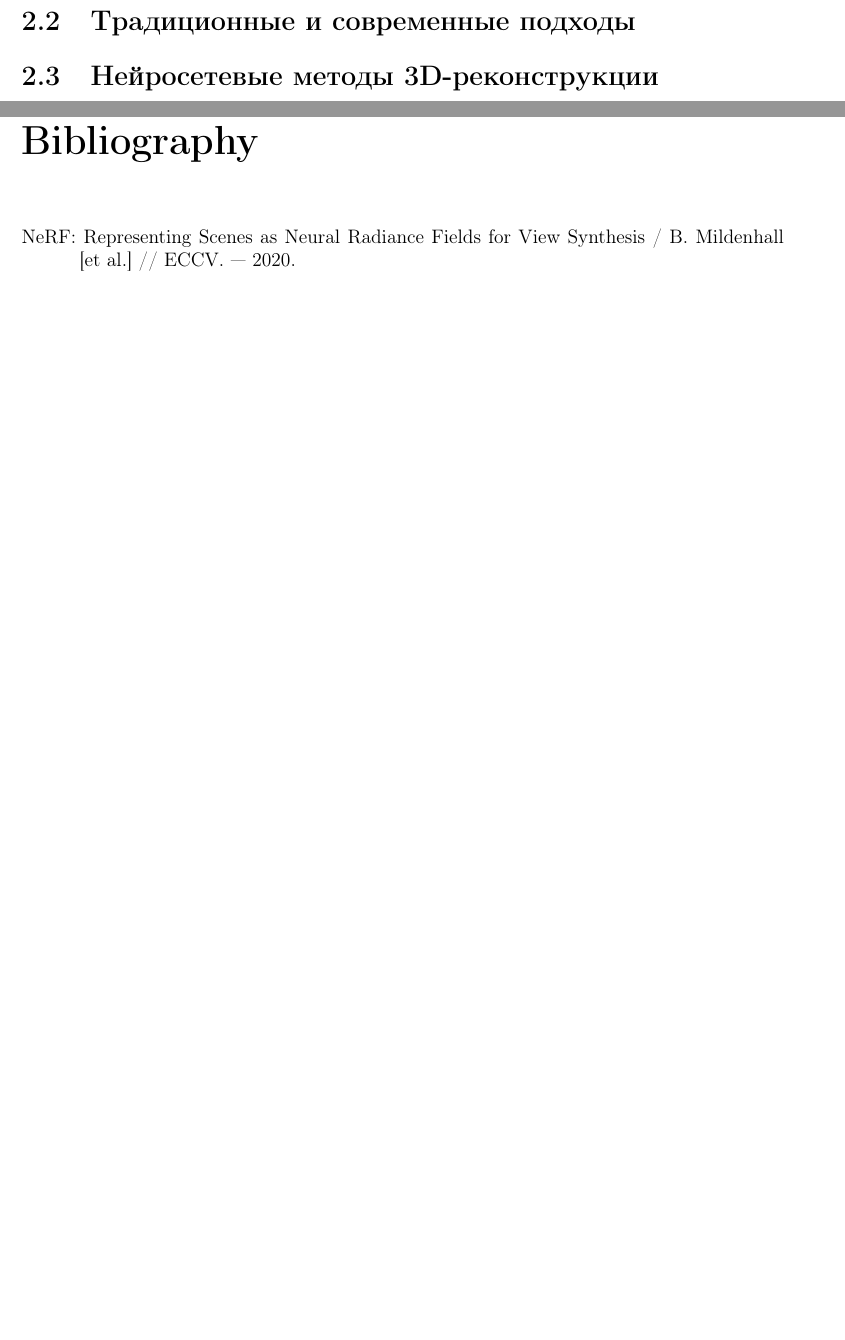
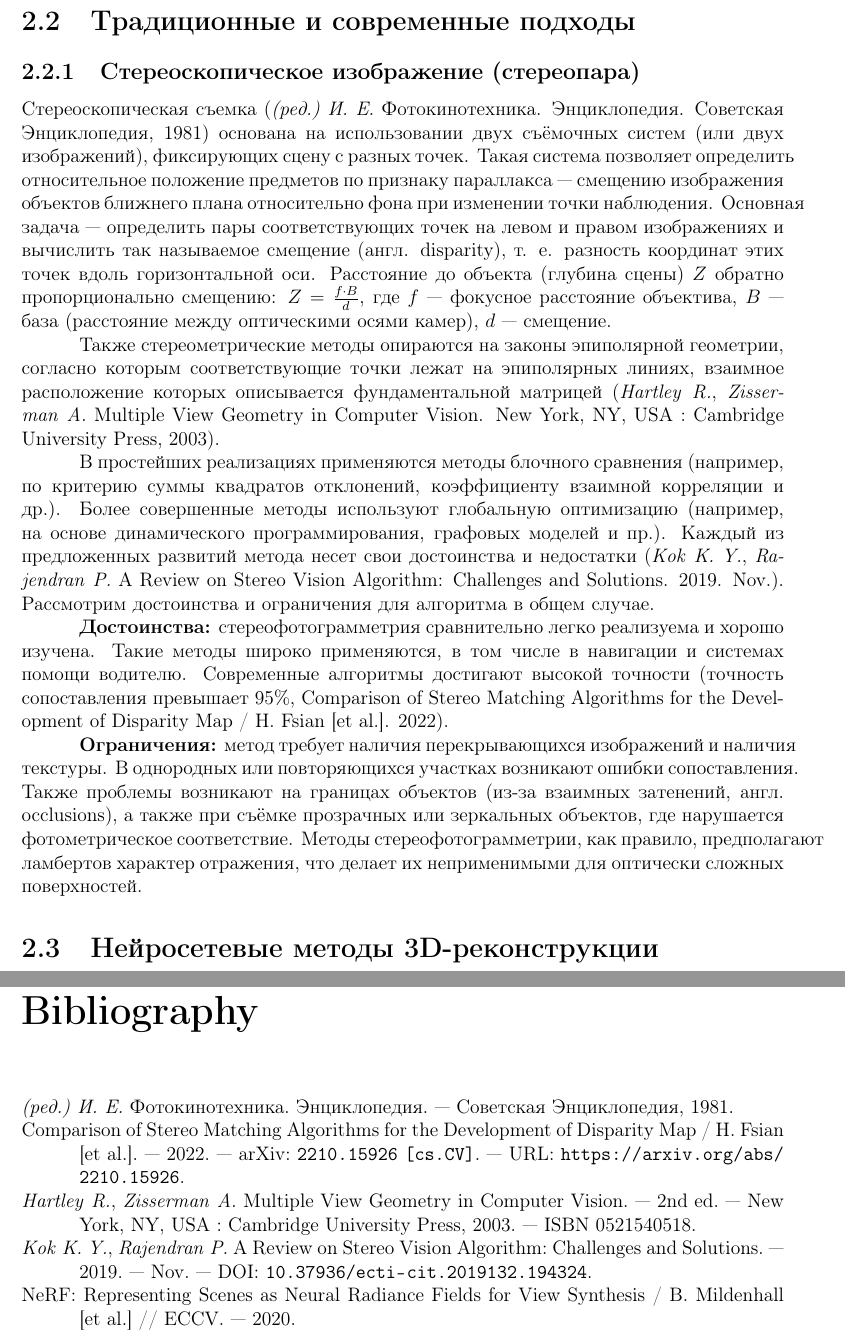
Before and after one commit to SherAndrei/3d-reconstruction, a LaTeX thesis (Thesis/main.tex, which reads Thesis/02-methods-review.tex): two parts of pages 6 and 12 of 13, joined at a grey line, cut so that both start at the same text, the shorter picture padded with empty space. Compiled offline with pdfLaTeX.

Commit message:
02-methods-review: add description for stereo vision

```diff
--- a/Thesis/02-methods-review.tex
+++ b/Thesis/02-methods-review.tex
@@ -36,4 +36,44 @@
 частичной потери исходных данных.
 
 \section{Традиционные и современные подходы}
+
+\subsection{Стереоскопическое изображение (стереопара)}
+
+Стереоскопическая съемка (\cite{ussr1981phototech}) основана на использовании
+двух съёмочных систем (или двух изображений), фиксирующих сцену с разных точек.
+Такая система позволяет определить относительное положение предметов по признаку
+параллакса — смещению изображения объектов ближнего плана относительно фона при
+изменении точки наблюдения.  Основная задача — определить пары соответствующих
+точек на левом и правом изображениях и вычислить так называемое смещение (англ.
+disparity), т. е.  разность координат этих точек вдоль горизонтальной оси.
+Расстояние до объекта (глубина сцены) $Z$ обратно пропорционально смещению: $Z =
+\frac{f \cdot B}{d}$, где $f$ — фокусное расстояние объектива, $B$ — база
+(расстояние между оптическими осями камер), $d$ — смещение.
+
+Также стереометрические методы опираются на законы эпиполярной геометрии,
+согласно которым соответствующие точки лежат на эпиполярных линиях, взаимное
+расположение которых описывается фундаментальной матрицей (\cite{Hartley:2003:MVG:861369}).
+
+В простейших реализациях применяются методы блочного сравнения (например, по
+критерию суммы квадратов отклонений, коэффициенту взаимной корреляции и др.).
+Более совершенные методы используют глобальную оптимизацию (например, на основе
+динамического программирования, графовых моделей и пр.). Каждый из предложенных
+развитий метода несет свои достоинства и недостатки
+(\cite{kok2019reviewonsterevision}). Рассмотрим достоинства и ограничения
+для алгоритма в общем случае.
+
+\textbf{Достоинства:} стереофотограмметрия сравнительно легко реализуема и
+хорошо изучена. Такие методы широко применяются, в том числе в навигации и
+системах помощи водителю. Современные алгоритмы достигают высокой точности
+(точность сопоставления превышает 95\%,
+\cite{fsian2022comparisonstereomatchingalgorithms}).
+
+\textbf{Ограничения:} метод требует наличия перекрывающихся изображений и
+наличия текстуры. В однородных или повторяющихся участках возникают ошибки
+сопоставления. Также проблемы возникают на границах объектов (из-за взаимных
+затенений, англ. occlusions), а также при съёмке прозрачных или зеркальных
+объектов, где нарушается фотометрическое соответствие. Методы
+стереофотограмметрии, как правило, предполагают ламбертов характер отражения,
+что делает их неприменимыми для оптически сложных поверхностей.
+
 \section{Нейросетевые методы 3D-реконструкции}
```
Also changed, not shown: Thesis/references.bib (+42 -0 lines).
